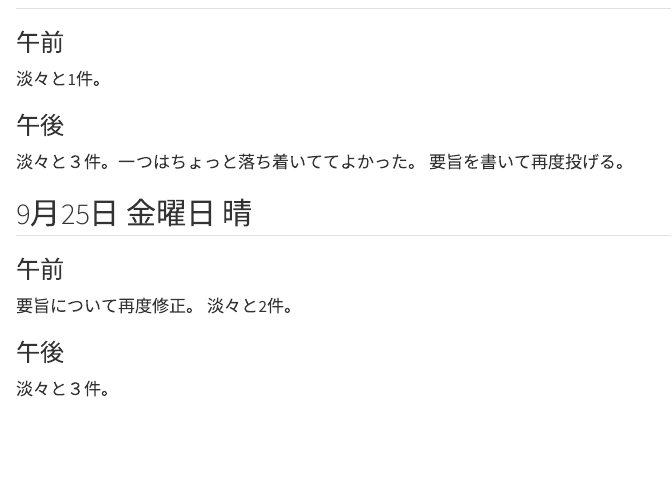
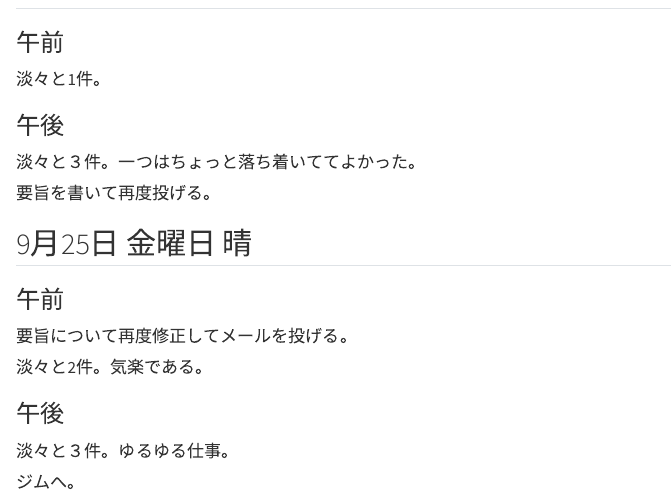
Before and after one commit to unotasuku/unotasuku.github.io, a Quarto document (diary/202609diary.qmd): the page in a window 1100 px wide, from 5180 px down. Rendered offline with R 4.5, knitr and Pandoc in place of Quarto, with nearby package versions.

Commit message:
update site

```diff
--- a/diary/202609diary.qmd
+++ b/diary/202609diary.qmd
@@ -251,12 +251,16 @@ CSSとかquartoが何をできるのかひたすら勉強している感じ。
 
 ### 午後
 淡々と３件。一つはちょっと落ち着いててよかった。
+
 要旨を書いて再度投げる。
 
 ## 9月25日 金曜日 晴
 ### 午前
-要旨について再度修正。
-淡々と2件。
+要旨について再度修正してメールを投げる。
+
+淡々と2件。気楽である。
 
 ### 午後
-淡々と３件。
+淡々と３件。ゆるゆる仕事。
+
+ジムへ。
```
